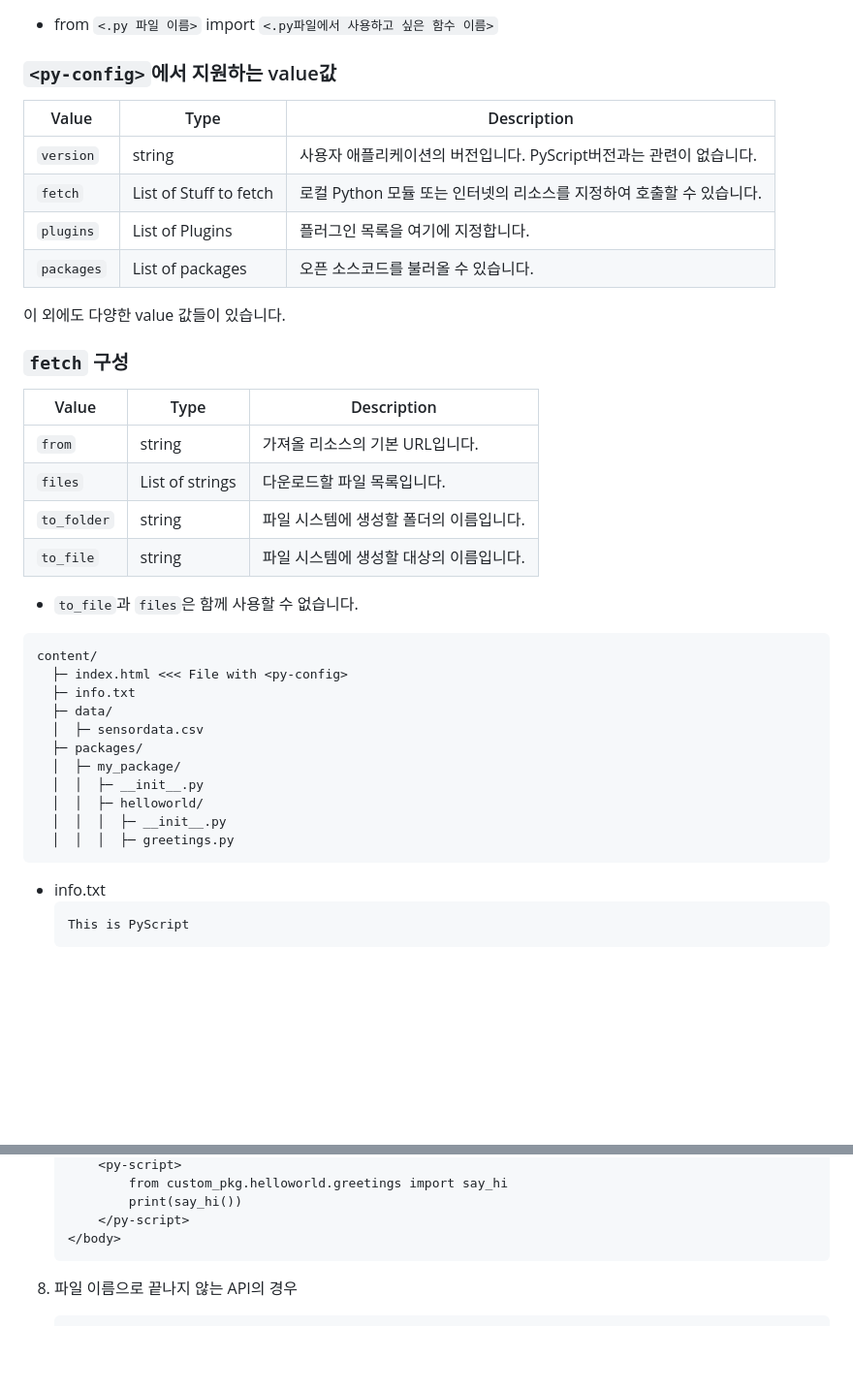
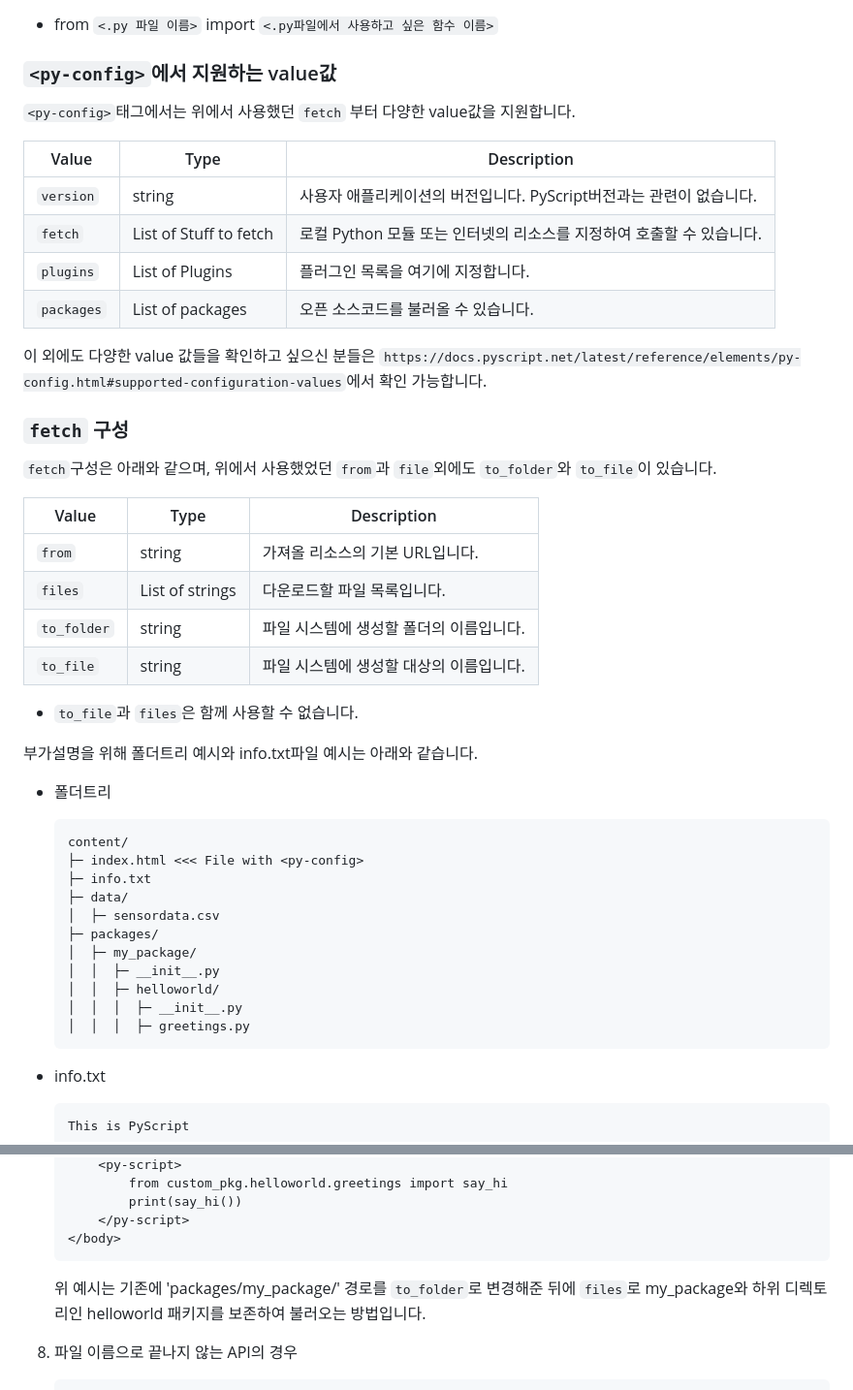
Before and after one commit to AMinSC/pyscript, a Markdown page: study/week_3.md, 2 parts joined by grey strips. Shown: that part at 97% size. Drawn GitHub-style; blank space fills up the shorter version.

Commit message:
fetch구성, interpreter 수정 / meta data 내용 제거

````diff
--- a/study/week_3.md
+++ b/study/week_3.md
@@ -186,6 +188,8 @@ VSCode의 `Go Live`를 통해 실행해보면 아래와 같습니다.
 - from `<.py 파일 이름>` import `<.py파일에서 사용하고 싶은 함수 이름>`
 
 ### `<py-config>`에서 지원하는 value값
+`<py-config>`태그에서는 위에서 사용했던 `fetch` 부터 다양한 value값을 지원합니다.
+
 | Value  | Type | Description |
 | ------------- | ------------- | ------------- |
 | `version`  | string  | 사용자 애플리케이션의 버전입니다. PyScript버전과는 관련이 없습니다.  |
@@ -193,9 +197,11 @@ VSCode의 `Go Live`를 통해 실행해보면 아래와 같습니다.
 | `plugins`  | List of Plugins  | 플러그인 목록을 여기에 지정합니다.  |
 | `packages`  | List of packages  | 오픈 소스코드를 불러올 수 있습니다.  |
 
-이 외에도 다양한 value 값들이 있습니다.
+이 외에도 다양한 value 값들을 확인하고 싶으신 분들은 `https://docs.pyscript.net/latest/reference/elements/py-config.html#supported-configuration-values`에서 확인 가능합니다.
 
 ### `fetch` 구성
+`fetch`구성은 아래와 같으며,  위에서 사용했었던 `from`과 `file`외에도 `to_folder`와 `to_file`이 있습니다.
+
 | Value  | Type | Description |
 | ------------- | ------------- | ------------- |
 | `from`  | string  | 가져올 리소스의 기본 URL입니다.  |
@@ -205,19 +211,22 @@ VSCode의 `Go Live`를 통해 실행해보면 아래와 같습니다.
 
 -  `to_file`과 `files`은 함께 사용할 수 없습니다.
 
-```
-content/
-  ├─ index.html <<< File with <py-config>
-  ├─ info.txt
-  ├─ data/
-  │  ├─ sensordata.csv
-  ├─ packages/
-  │  ├─ my_package/
-  │  │  ├─ __init__.py
-  │  │  ├─ helloworld/
-  │  │  │  ├─ __init__.py
-  │  │  │  ├─ greetings.py
-```
+부가설명을 위해 폴더트리 예시와 info.txt파일 예시는 아래와 같습니다.
+
+- 폴더트리
+    ```
+    content/
+    ├─ index.html <<< File with <py-config>
+    ├─ info.txt
+    ├─ data/
+    │  ├─ sensordata.csv
+    ├─ packages/
+    │  ├─ my_package/
+    │  │  ├─ __init__.py
+    │  │  ├─ helloworld/
+    │  │  │  ├─ __init__.py
+    │  │  │  ├─ greetings.py
+    ```
 
 - info.txt
     ```txt
@@ -329,6 +344,7 @@ content/
         </py-script>
     </body>
     ```
+    위 예시는 기존에 'packages/my_package/' 경로를 `to_folder`로 변경해준 뒤에 `files`로 my_package와 하위 디렉토리인 helloworld 패키지를 보존하여 불러오는 방법입니다.
 
 8. 파일 이름으로 끝나지 않는 API의 경우
     ```html
````
Also changed, not shown: other parts of study/week_3.md (+19 -35 lines).
